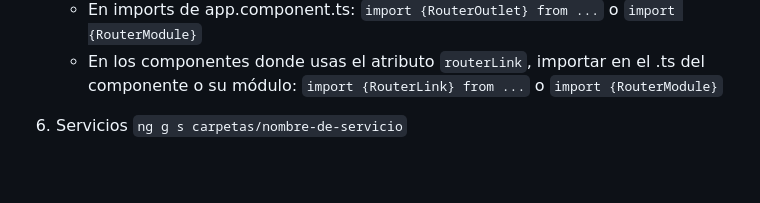
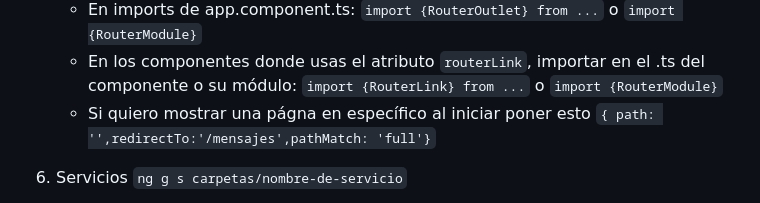
Before and after one commit to PDP005/AplicacionesMoviles, a Markdown page: apuntesangular.md, the part around the change. Drawn GitHub-style; blank space fills up the shorter version.

```diff
--- a/apuntesangular.md
+++ b/apuntesangular.md
@@ -22,6 +22,7 @@
     - En tu app.component.html, agregar un elemento: `<router-outlet></router-outlet>`
     - En imports de app.component.ts: `import {RouterOutlet} from ...` o `import {RouterModule}`
     - En los componentes donde usas el atributo `routerLink`, importar en el .ts del componente o su módulo: `import {RouterLink} from ...` o `import {RouterModule}`
+    - Si quiero mostrar una págna en específico al iniciar poner esto `{ path: '',redirectTo:'/mensajes',pathMatch: 'full'}`
 6. Servicios
     `ng g s carpetas/nombre-de-servicio`
     - Caso 1: datos hardcoded (los datos están escritos en el propio servicio)
```
